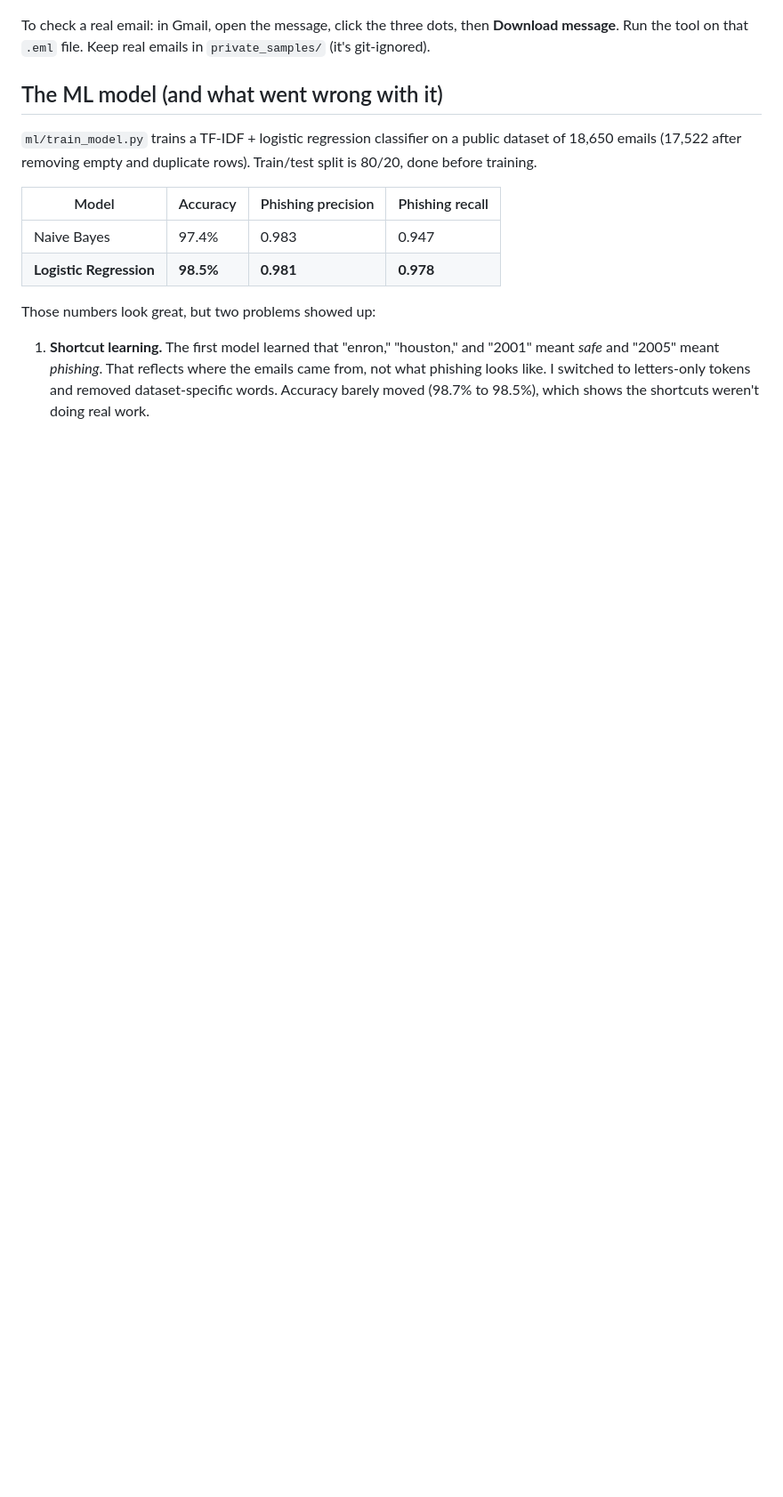
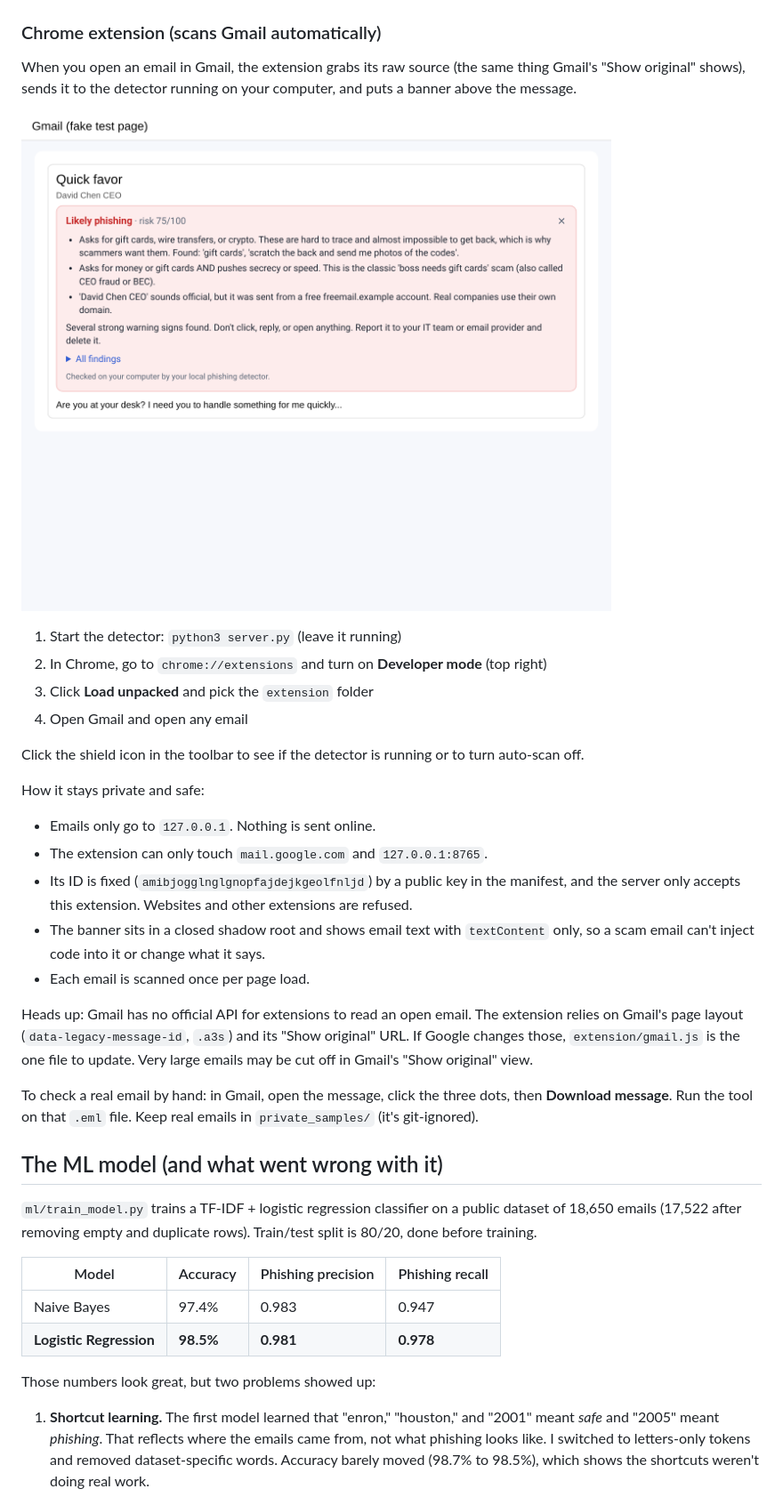
Before and after one commit to jd24610/ai-phishing-email-detector, a Markdown page: README.md, the part around one of its changes. Shown at 89% size. Rendered like a GitHub page; pictures changed too: docs/extension.png (added); blank space fills up the shorter version.

```diff
--- a/README.md
+++ b/README.md
@@ -72,7 +72,29 @@ Then open **http://127.0.0.1:8765** and drop an `.eml` file on the page. It show
 
 ![Web page showing a Likely phishing verdict](docs/screenshot.png)
 
-To check a real email: in Gmail, open the message, click the three dots, then **Download message**. Run the tool on that `.eml` file. Keep real emails in `private_samples/` (it's git-ignored).
+### Chrome extension (scans Gmail automatically)
+
+When you open an email in Gmail, the extension grabs its raw source (the same thing Gmail's "Show original" shows), sends it to the detector running on your computer, and puts a banner above the message.
+
+![Extension banner in Gmail](docs/extension.png)
+
+1. Start the detector: `python3 server.py` (leave it running)
+2. In Chrome, go to `chrome://extensions` and turn on **Developer mode** (top right)
+3. Click **Load unpacked** and pick the `extension` folder
+4. Open Gmail and open any email
+
+Click the shield icon in the toolbar to see if the detector is running or to turn auto-scan off.
+
+How it stays private and safe:
+- Emails only go to `127.0.0.1`. Nothing is sent online.
+- The extension can only touch `mail.google.com` and `127.0.0.1:8765`.
+- Its ID is fixed (`amibjogglnglgnopfajdejkgeolfnljd`) by a public key in the manifest, and the server only accepts this extension. Websites and other extensions are refused.
+- The banner sits in a closed shadow root and shows email text with `textContent` only, so a scam email can't inject code into it or change what it says.
+- Each email is scanned once per page load.
+
+Heads up: Gmail has no official API for extensions to read an open email. The extension relies on Gmail's page layout (`data-legacy-message-id`, `.a3s`) and its "Show original" URL. If Google changes those, `extension/gmail.js` is the one file to update. Very large emails may be cut off in Gmail's "Show original" view.
+
+To check a real email by hand: in Gmail, open the message, click the three dots, then **Download message**. Run the tool on that `.eml` file. Keep real emails in `private_samples/` (it's git-ignored).
 
 ## The ML model (and what went wrong with it)
 
```
Also changed, not shown: other parts of README.md (+6 -3 lines), 16 other files.
